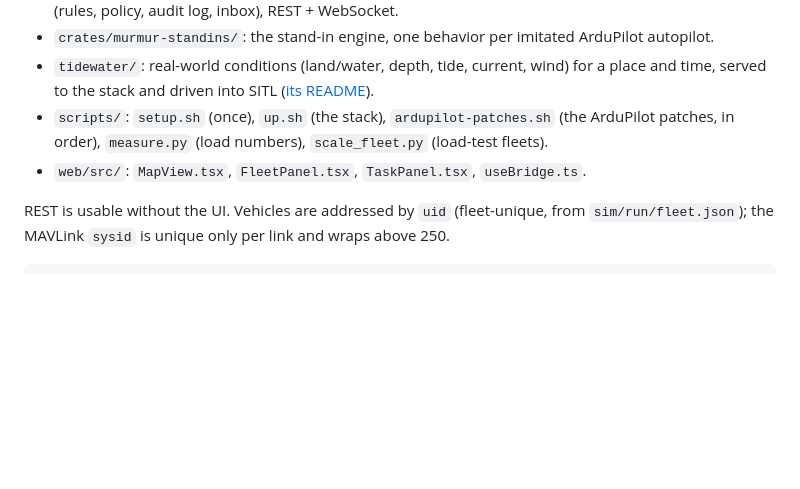
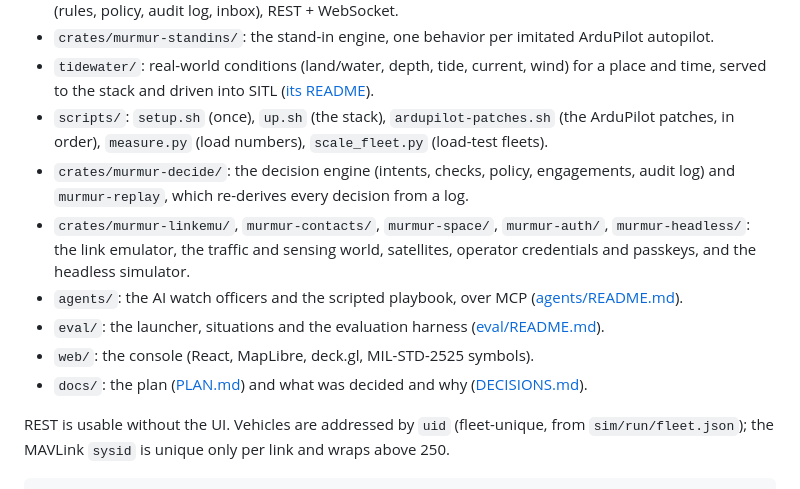
Before and after one commit to drichards188/murmur, a Markdown page: README.md, the part around one of its changes. Rendered like a GitHub page; blank space fills up the shorter version.

```diff
--- a/README.md
+++ b/README.md
@@ -183,7 +230,12 @@ the next outage or pass.
 - `crates/murmur-standins/`: the stand-in engine, one behavior per imitated ArduPilot autopilot.
 - `tidewater/`: real-world conditions (land/water, depth, tide, current, wind) for a place and time, served to the stack and driven into SITL ([its README](tidewater/README.md)).
 - `scripts/`: `setup.sh` (once), `up.sh` (the stack), `ardupilot-patches.sh` (the ArduPilot patches, in order), `measure.py` (load numbers), `scale_fleet.py` (load-test fleets).
-- `web/src/`: `MapView.tsx`, `FleetPanel.tsx`, `TaskPanel.tsx`, `useBridge.ts`.
+- `crates/murmur-decide/`: the decision engine (intents, checks, policy, engagements, audit log) and `murmur-replay`, which re-derives every decision from a log.
+- `crates/murmur-linkemu/`, `murmur-contacts/`, `murmur-space/`, `murmur-auth/`, `murmur-headless/`: the link emulator, the traffic and sensing world, satellites, operator credentials and passkeys, and the headless simulator.
+- `agents/`: the AI watch officers and the scripted playbook, over MCP ([agents/README.md](agents/README.md)).
+- `eval/`: the launcher, situations and the evaluation harness ([eval/README.md](eval/README.md)).
+- `web/`: the console (React, MapLibre, deck.gl, MIL-STD-2525 symbols).
+- `docs/`: the plan ([PLAN.md](docs/PLAN.md)) and what was decided and why ([DECISIONS.md](docs/DECISIONS.md)).
 
 REST is usable without the UI. Vehicles are addressed by `uid` (fleet-unique, from
 `sim/run/fleet.json`); the MAVLink `sysid` is unique only per link and wraps above 250.
```
Also changed, not shown: other parts of README.md (+54 -7 lines).
